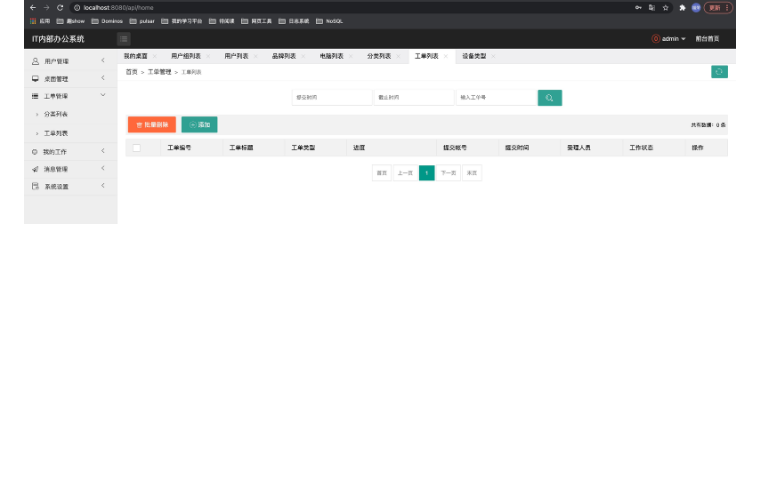
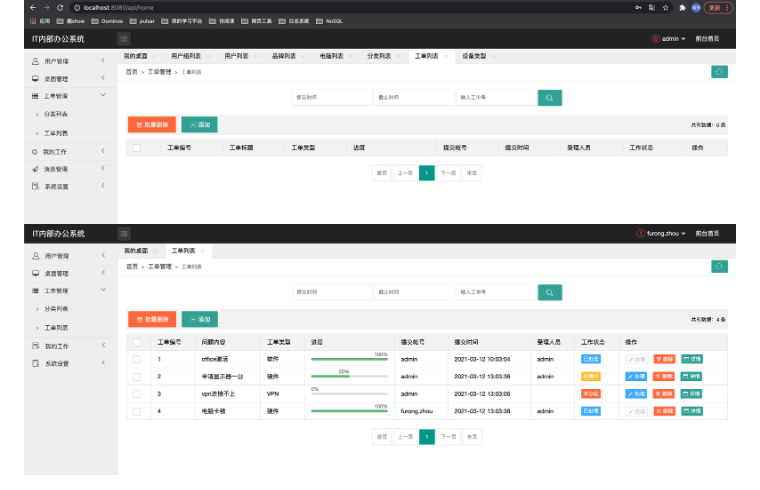
Before and after one commit to lvs071103/it_manager, a Markdown page: README.md, the part around the change. GitHub-like rendering; pictures changed too: images/WechatIMG1754.png (added); blank space fills up the shorter version.

```diff
--- a/README.md
+++ b/README.md
@@ -14,3 +14,4 @@
 
 #### tickets
 <img src="https://github.com/lvs071103/it_manager/blob/master/images/1616566572284.jpg" width="800">
+<img src="https://github.com/lvs071103/it_manager/blob/master/images/WechatIMG1754.png" width="800">
```
